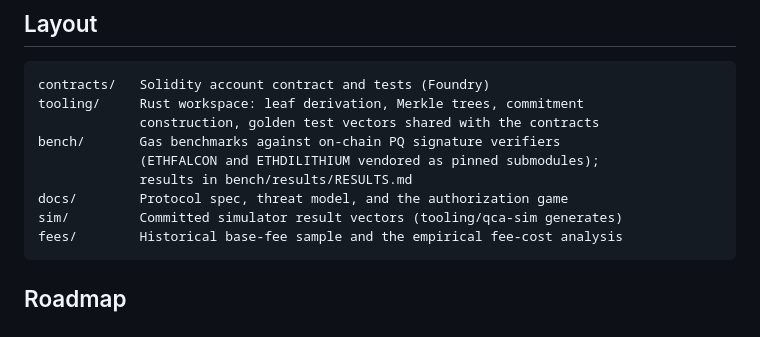
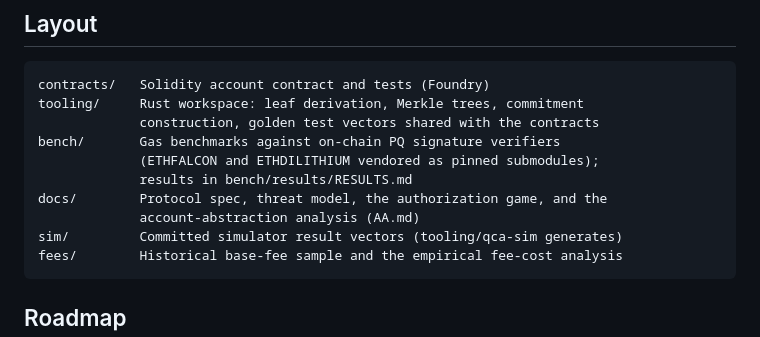
Before and after one commit to amarshat/quantum-commit-authorization, a Markdown page: README.md, the part around the change. Rendered like a GitHub page.

````diff
--- a/README.md
+++ b/README.md
@@ -41,7 +41,8 @@ tooling/     Rust workspace: leaf derivation, Merkle trees, commitment
 bench/       Gas benchmarks against on-chain PQ signature verifiers
              (ETHFALCON and ETHDILITHIUM vendored as pinned submodules);
              results in bench/results/RESULTS.md
-docs/        Protocol spec, threat model, and the authorization game
+docs/        Protocol spec, threat model, the authorization game, and the
+             account-abstraction analysis (AA.md)
 sim/         Committed simulator result vectors (tooling/qca-sim generates)
 fees/        Historical base-fee sample and the empirical fee-cost analysis
 ```
````
Also changed, not shown: docs/AA.md (added, +190 -0 lines).
